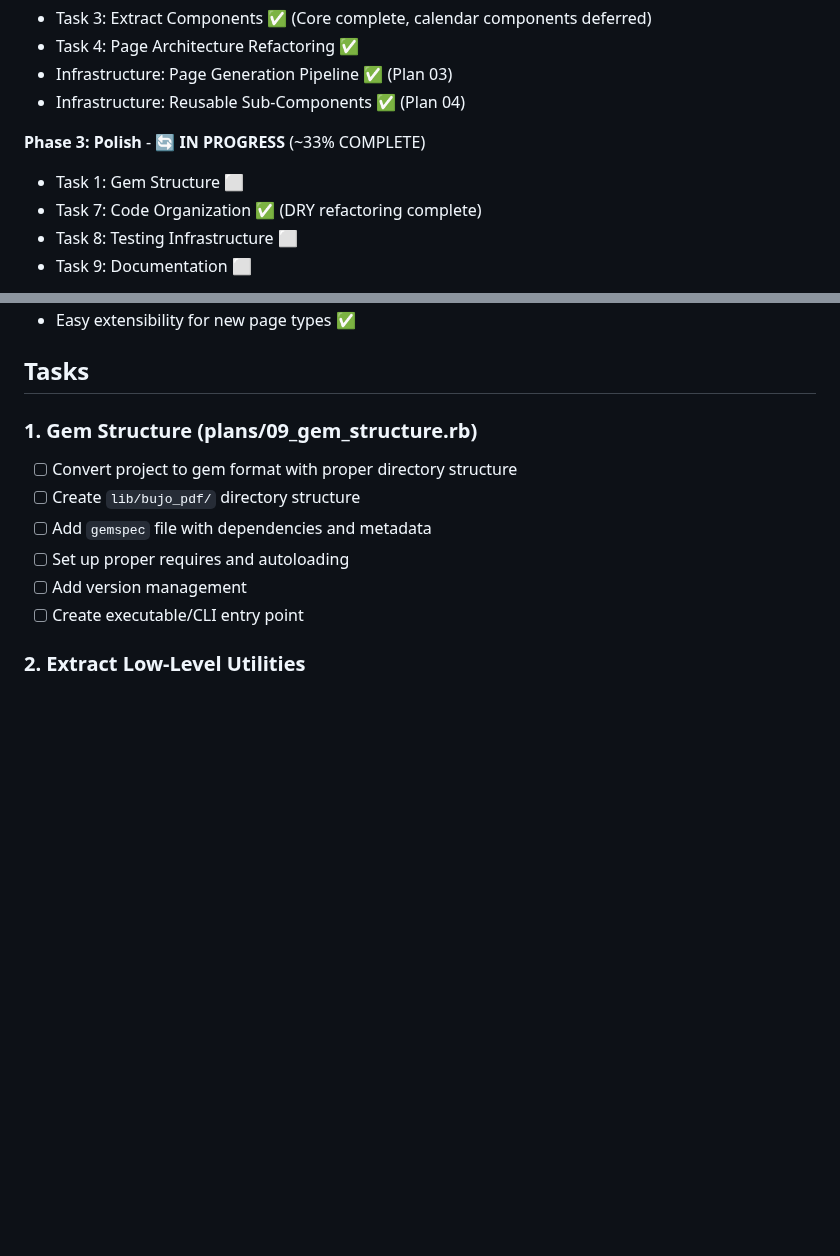
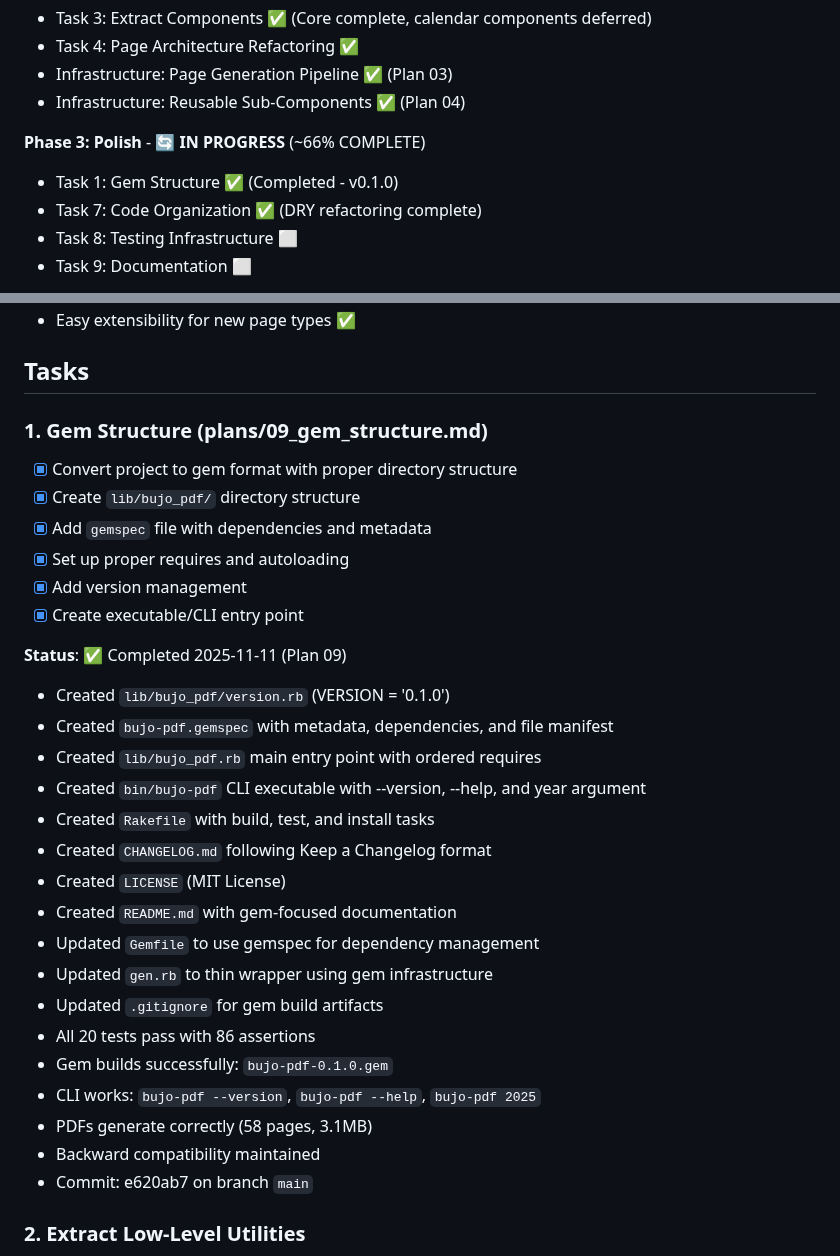
Before and after one commit to andynu/bujo-pdf, a Markdown page: REFACTORING_PLAN.md, 2 parts joined by grey strips. Rendered like a GitHub page; blank space fills up the shorter version.

Commit message:
Mark Plan 09 (Gem Structure) as completed in REFACTORING_PLAN.md

```diff
--- a/REFACTORING_PLAN.md
+++ b/REFACTORING_PLAN.md
@@ -17,8 +17,8 @@ This document outlines the architectural improvements needed to make the planner
 - Infrastructure: Page Generation Pipeline ✅ (Plan 03)
 - Infrastructure: Reusable Sub-Components ✅ (Plan 04)
 
-**Phase 3: Polish** - 🔄 **IN PROGRESS** (~33% COMPLETE)
-- Task 1: Gem Structure ⬜
+**Phase 3: Polish** - 🔄 **IN PROGRESS** (~66% COMPLETE)
+- Task 1: Gem Structure ✅ (Completed - v0.1.0)
 - Task 7: Code Organization ✅ (DRY refactoring complete)
 - Task 8: Testing Infrastructure ⬜
 - Task 9: Documentation ⬜
@@ -38,13 +38,32 @@ Transform the monolithic generator script into a well-structured gem with:
 
 ## Tasks
 
-### 1. Gem Structure (plans/09_gem_structure.rb)
-- [ ] Convert project to gem format with proper directory structure
-- [ ] Create `lib/bujo_pdf/` directory structure
-- [ ] Add `gemspec` file with dependencies and metadata
-- [ ] Set up proper requires and autoloading
-- [ ] Add version management
-- [ ] Create executable/CLI entry point
+### 1. Gem Structure (plans/09_gem_structure.md)
+- [x] Convert project to gem format with proper directory structure
+- [x] Create `lib/bujo_pdf/` directory structure
+- [x] Add `gemspec` file with dependencies and metadata
+- [x] Set up proper requires and autoloading
+- [x] Add version management
+- [x] Create executable/CLI entry point
+
+**Status**: ✅ Completed 2025-11-11 (Plan 09)
+- Created `lib/bujo_pdf/version.rb` (VERSION = '0.1.0')
+- Created `bujo-pdf.gemspec` with metadata, dependencies, and file manifest
+- Created `lib/bujo_pdf.rb` main entry point with ordered requires
+- Created `bin/bujo-pdf` CLI executable with --version, --help, and year argument
+- Created `Rakefile` with build, test, and install tasks
+- Created `CHANGELOG.md` following Keep a Changelog format
+- Created `LICENSE` (MIT License)
+- Created `README.md` with gem-focused documentation
+- Updated `Gemfile` to use gemspec for dependency management
+- Updated `gen.rb` to thin wrapper using gem infrastructure
+- Updated `.gitignore` for gem build artifacts
+- All 20 tests pass with 86 assertions
+- Gem builds successfully: `bujo-pdf-0.1.0.gem`
+- CLI works: `bujo-pdf --version`, `bujo-pdf --help`, `bujo-pdf 2025`
+- PDFs generate correctly (58 pages, 3.1MB)
+- Backward compatibility maintained
+- Commit: e620ab7 on branch `main`
 
 ### 2. Extract Low-Level Utilities
 - [x] Create `GridSystem` class for grid coordinate helpers
```
Also changed, not shown: other parts of REFACTORING_PLAN.md (+2 -2 lines).
